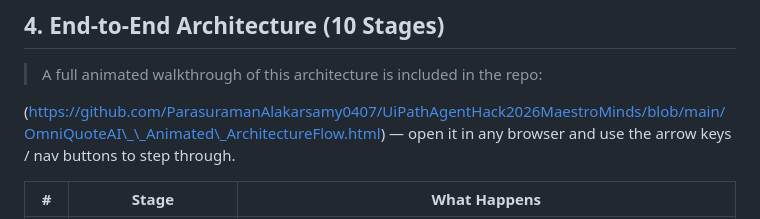
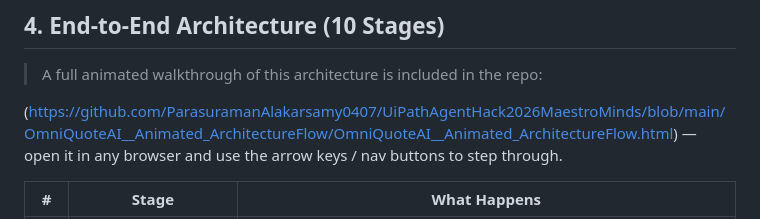
Before and after one commit to ParasuramanAlakarsamy0407/UiPathAgentHack2026MaestroMinds, a Markdown page: README.md, the part around the change. GitHub-like rendering.

Commit message:
Fix link to animated architecture flow
Updated link to animated architecture walkthrough in README.

```diff
--- a/README.md
+++ b/README.md
@@ -72,7 +72,7 @@ These agents work alongside a **deterministic Business Rules Engine** (hard guar
 
 > A full animated walkthrough of this architecture is included in the repo:
 
-(https://github.com/ParasuramanAlakarsamy0407/UiPathAgentHack2026MaestroMinds/blob/main/OmniQuoteAI\_\_Animated\_ArchitectureFlow.html) — open it in any browser and use the arrow keys / nav buttons to step through.
+(https://github.com/ParasuramanAlakarsamy0407/UiPathAgentHack2026MaestroMinds/blob/main/OmniQuoteAI__Animated_ArchitectureFlow/OmniQuoteAI__Animated_ArchitectureFlow.html) — open it in any browser and use the arrow keys / nav buttons to step through.
 
 
 
```
